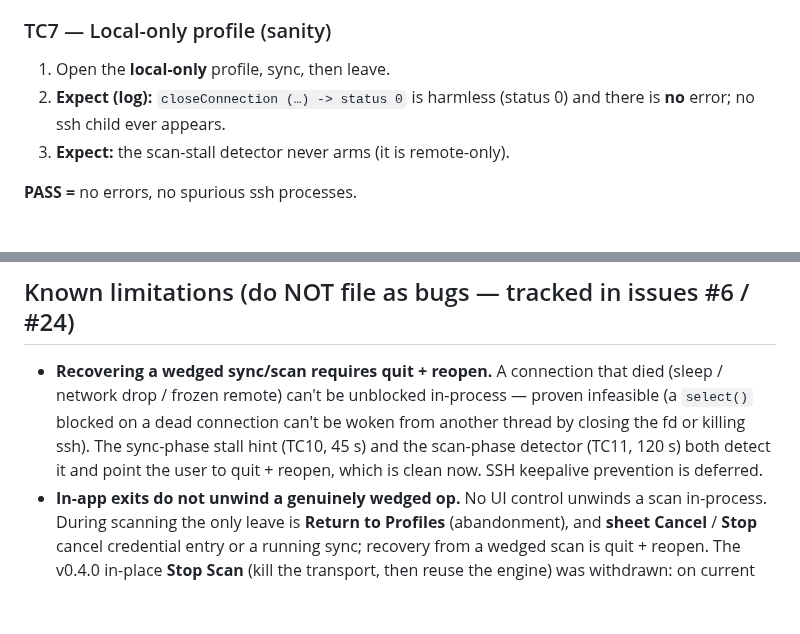
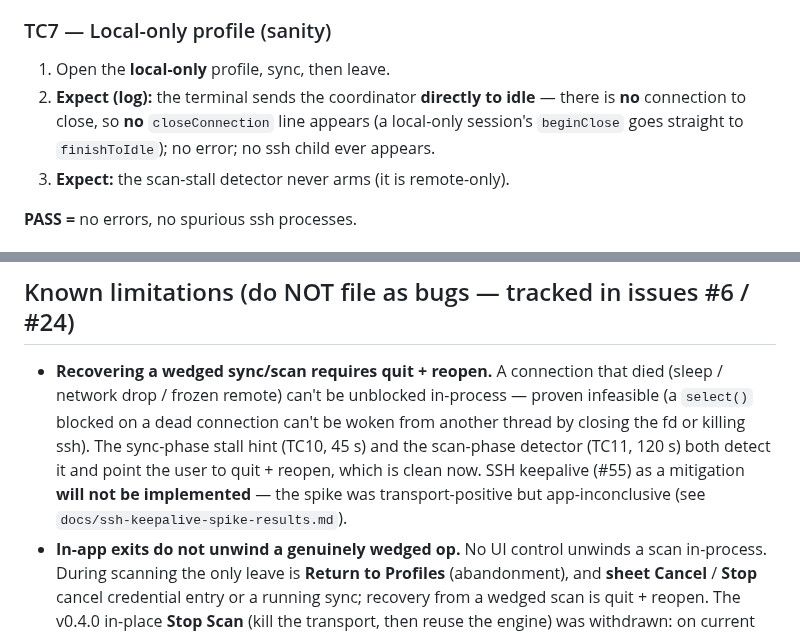
Before and after one commit to bcourbage/unison-ui-mac, a Markdown page: docs/manual-test-step2b.md, 2 parts joined by grey strips. Drawn GitHub-style; blank space fills up the shorter version.

```diff
--- a/docs/manual-test-step2b.md
+++ b/docs/manual-test-step2b.md
@@ -177,8 +177,10 @@ running transport; both closing choices reap the child at the right time).
 ### TC7 — Local-only profile (sanity)
 
 1. Open the **local-only** profile, sync, then leave.
-2. **Expect (log):** `closeConnection (…) -> status 0` is harmless (status 0)
-   and there is **no** error; no ssh child ever appears.
+2. **Expect (log):** the terminal sends the coordinator **directly to idle** —
+   there is **no** connection to close, so **no** `closeConnection` line appears
+   (a local-only session's `beginClose` goes straight to `finishToIdle`); no
+   error; no ssh child ever appears.
 3. **Expect:** the scan-stall detector never arms (it is remote-only).
 
 **PASS =** no errors, no spurious ssh processes.
@@ -263,8 +265,9 @@ A real password profile with a wrong/failing password.
   proven infeasible (a `select()` blocked on a dead connection can't be woken
   from another thread by closing the fd or killing ssh). The sync-phase stall
   hint (TC10, 45 s) and the scan-phase detector (TC11, 120 s) both detect it and
-  point the user to quit + reopen, which is clean now. SSH keepalive prevention
-  is deferred.
+  point the user to quit + reopen, which is clean now. SSH keepalive (#55) as a
+  mitigation **will not be implemented** — the spike was transport-positive but
+  app-inconclusive (see `docs/ssh-keepalive-spike-results.md`).
 - **In-app exits do not unwind a genuinely wedged op.** No UI control unwinds a
   scan in-process. During scanning the only leave is **Return to Profiles**
   (abandonment), and **sheet Cancel** / **Stop** cancel credential entry or a
```
Also changed, not shown: MANUAL.md (+4 -3 lines), TODO.md (+3 -2 lines).
